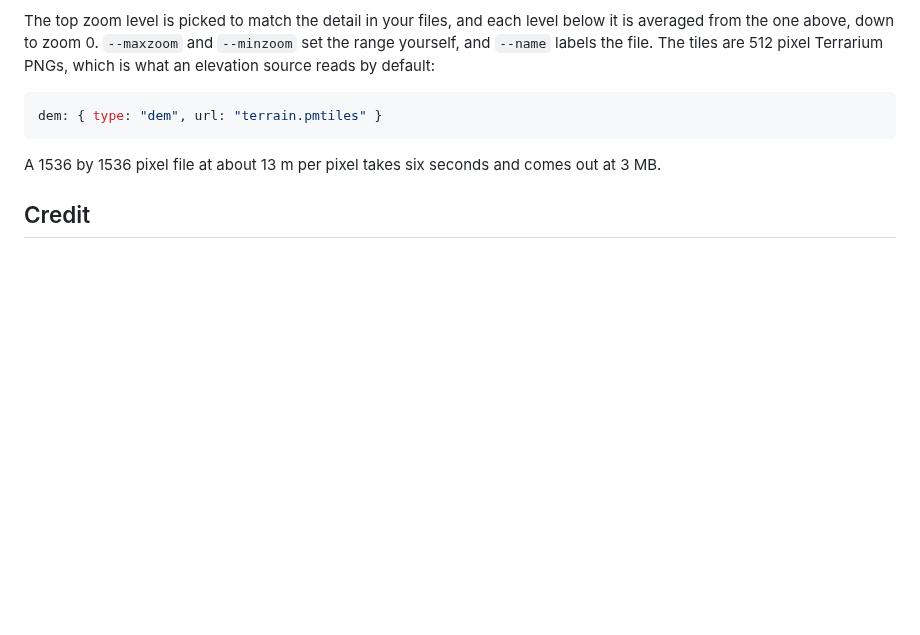
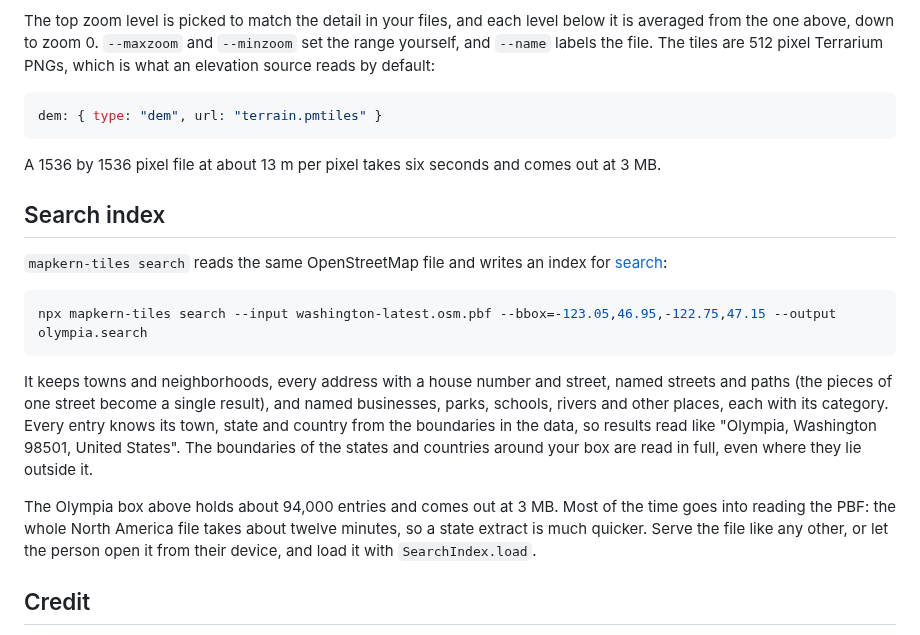
Before and after one commit to grangedevgroup-code/mapkern-gl-js, a Markdown page: docs/tiles.md, the part around the change. Drawn GitHub-style; blank space fills up the shorter version.

````diff
--- a/docs/tiles.md
+++ b/docs/tiles.md
@@ -76,6 +76,18 @@ dem: { type: "dem", url: "terrain.pmtiles" }
 
 A 1536 by 1536 pixel file at about 13 m per pixel takes six seconds and comes out at 3 MB.
 
+## Search index
+
+`mapkern-tiles search` reads the same OpenStreetMap file and writes an index for [search](api.md#search):
+
+```sh
+npx mapkern-tiles search --input washington-latest.osm.pbf --bbox=-123.05,46.95,-122.75,47.15 --output olympia.search
+```
+
+It keeps towns and neighborhoods, every address with a house number and street, named streets and paths (the pieces of one street become a single result), and named businesses, parks, schools, rivers and other places, each with its category. Every entry knows its town, state and country from the boundaries in the data, so results read like "Olympia, Washington 98501, United States". The boundaries of the states and countries around your box are read in full, even where they lie outside it.
+
+The Olympia box above holds about 94,000 entries and comes out at 3 MB. Most of the time goes into reading the PBF: the whole North America file takes about twelve minutes, so a state extract is much quicker. Serve the file like any other, or let the person open it from their device, and load it with `SearchIndex.load`.
+
 ## Credit
 
 OpenStreetMap data is shared under the [Open Database License](https://www.openstreetmap.org/copyright), which asks you to credit "© OpenStreetMap contributors" wherever the map is shown. The builder stores that line in the file and Mapkern puts it in the corner of the map for you.
````
